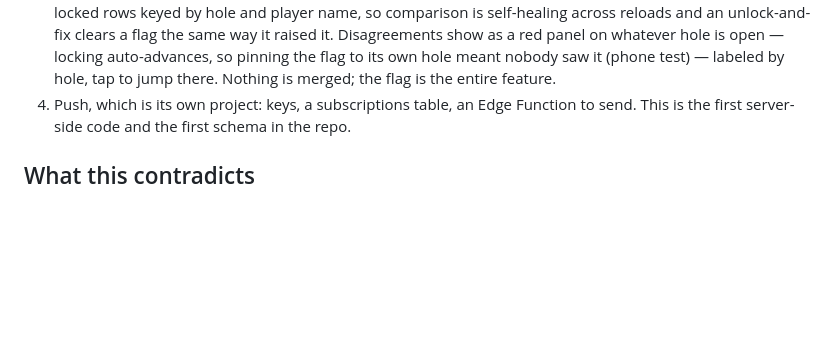
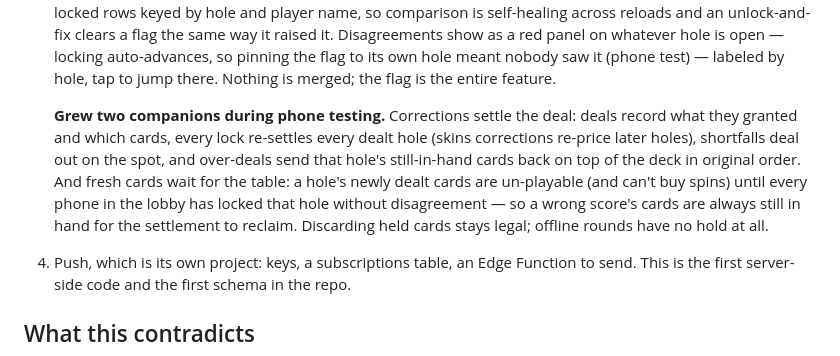
Before and after one commit to ilovefree1s/Chain-reaction, a Markdown page: MULTIPLAYER_PLAN.md, the part around the change. GitHub-like rendering; blank space fills up the shorter version.

Commit message:
Plan notes the settlement and the hold
Co-Authored-By: Claude Fable 5 <noreply@anthropic.com>

```diff
--- a/MULTIPLAYER_PLAN.md
+++ b/MULTIPLAYER_PLAN.md
@@ -127,6 +127,16 @@ half easy and the web half no easier, and produces two half-tables at one basket
    pinning the flag to its own hole meant nobody saw it (phone test) —
    labeled by hole, tap to jump there. Nothing is merged; the flag is the
    entire feature.
+
+   **Grew two companions during phone testing.** Corrections settle the deal:
+   deals record what they granted and which cards, every lock re-settles every
+   dealt hole (skins corrections re-price later holes), shortfalls deal out on
+   the spot, and over-deals send that hole's still-in-hand cards back on top
+   of the deck in original order. And fresh cards wait for the table: a
+   hole's newly dealt cards are un-playable (and can't buy spins) until every
+   phone in the lobby has locked that hole without disagreement — so a wrong
+   score's cards are always still in hand for the settlement to reclaim.
+   Discarding held cards stays legal; offline rounds have no hold at all.
 4. Push, which is its own project: keys, a subscriptions table, an Edge Function to
    send. This is the first server-side code and the first schema in the repo.
 
```
